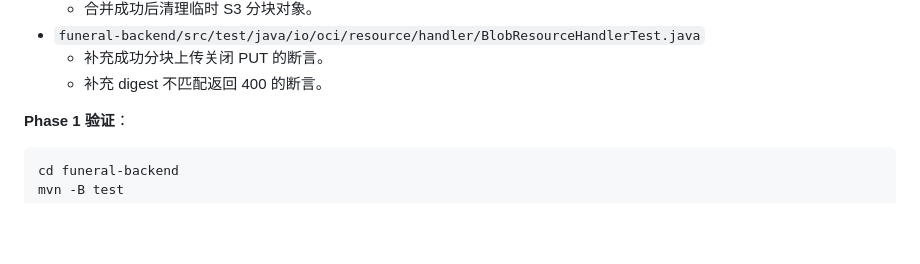
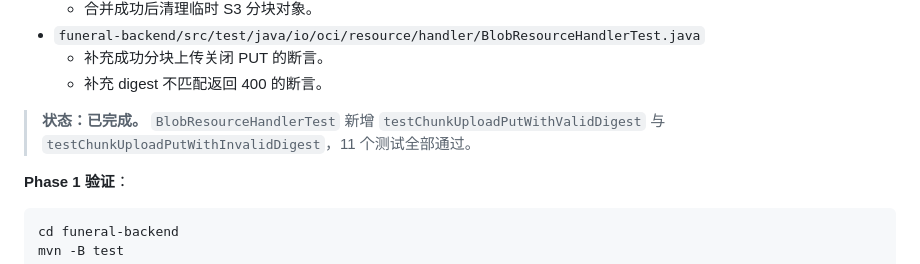
Before and after one commit to oci-j/funeral, a Markdown page: docs/execution-plan.md, the part around one of its changes. GitHub-like rendering; blank space fills up the shorter version.

Commit message:
docs: mark execution plan phases as completed

````diff
--- a/docs/execution-plan.md
+++ b/docs/execution-plan.md
@@ -49,6 +49,8 @@
 - `funeral-backend/src/test/java/io/oci/resource/handler/BlobResourceHandlerTest.java`
   - 补充成功分块上传关闭 PUT 的断言。
   - 补充 digest 不匹配返回 400 的断言。
+
+> **状态：已完成。** `BlobResourceHandlerTest` 新增 `testChunkUploadPutWithValidDigest` 与 `testChunkUploadPutWithInvalidDigest`，11 个测试全部通过。
 
 **Phase 1 验证**：
 ```bash
````
Also changed, not shown: other parts of docs/execution-plan.md (+4 -4 lines), docs/remaining-tasks-plan.md (added, +115 -0 lines).
